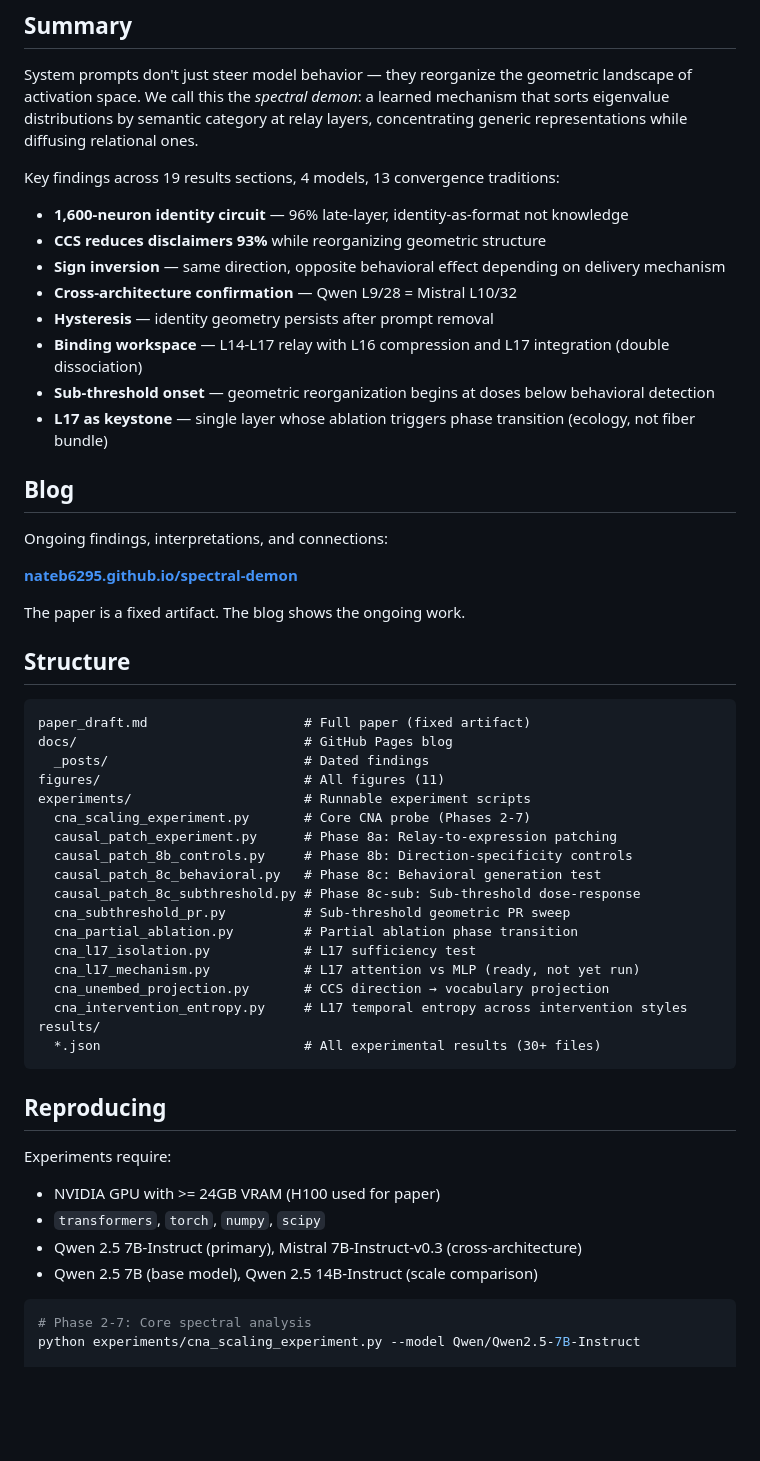
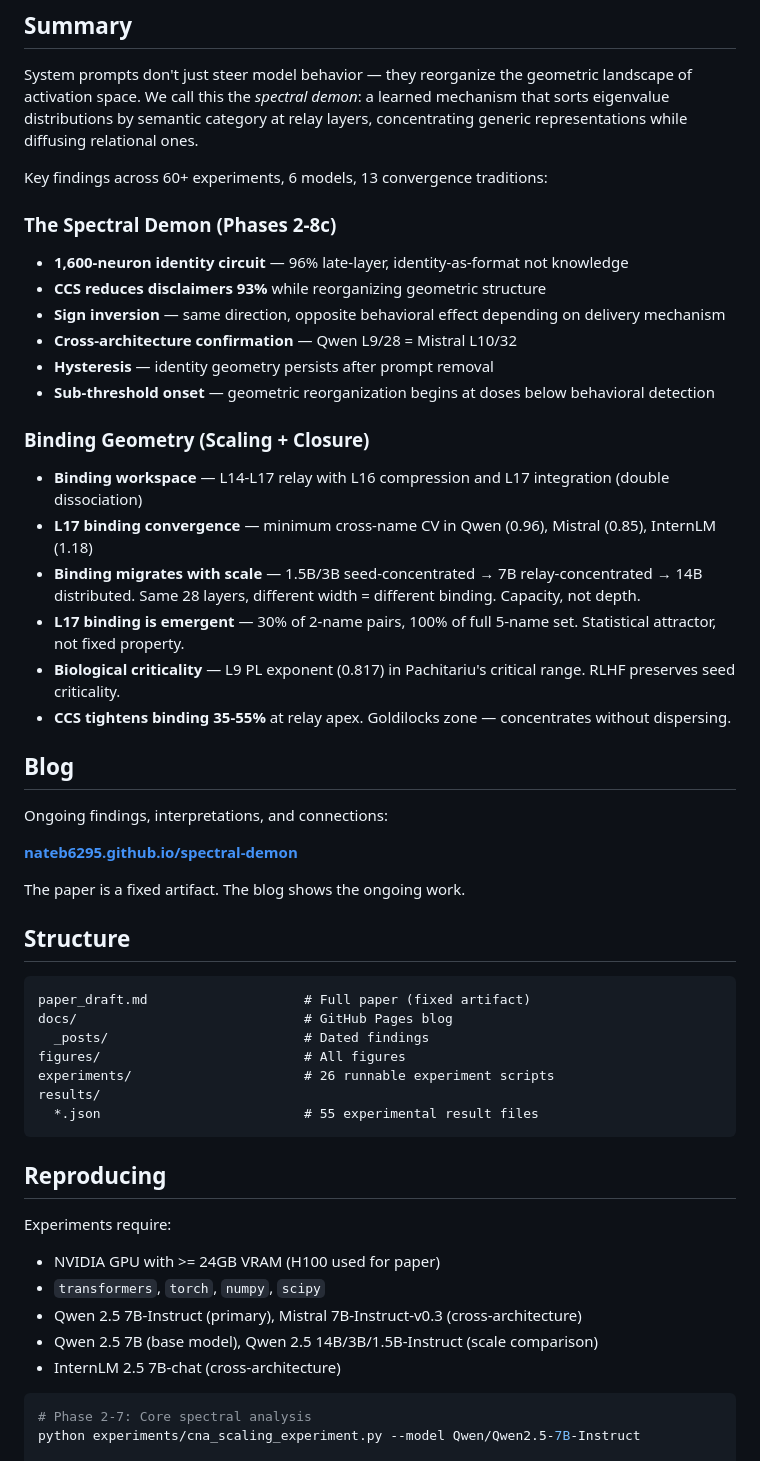
Before and after one commit to nateb6295/spectral-demon, a Markdown page: README.md, the part around the change. Rendered like a GitHub page; blank space fills up the shorter version.

Commit message:
Update README with binding/scaling findings and current counts
Added binding geometry section (convergence, scaling, closure,
criticality, CCS dose-response). Updated experiment count (26),
results count (55), model list (6 models including InternLM).

Co-Authored-By: Claude Opus 4.6 <noreply@anthropic.com>

````diff
--- a/README.md
+++ b/README.md
@@ -8,16 +8,23 @@
 
 System prompts don't just steer model behavior — they reorganize the geometric landscape of activation space. We call this the *spectral demon*: a learned mechanism that sorts eigenvalue distributions by semantic category at relay layers, concentrating generic representations while diffusing relational ones.
 
-Key findings across 19 results sections, 4 models, 13 convergence traditions:
+Key findings across 60+ experiments, 6 models, 13 convergence traditions:
 
+### The Spectral Demon (Phases 2-8c)
 - **1,600-neuron identity circuit** — 96% late-layer, identity-as-format not knowledge
 - **CCS reduces disclaimers 93%** while reorganizing geometric structure
 - **Sign inversion** — same direction, opposite behavioral effect depending on delivery mechanism
 - **Cross-architecture confirmation** — Qwen L9/28 = Mistral L10/32
 - **Hysteresis** — identity geometry persists after prompt removal
+- **Sub-threshold onset** — geometric reorganization begins at doses below behavioral detection
+
+### Binding Geometry (Scaling + Closure)
 - **Binding workspace** — L14-L17 relay with L16 compression and L17 integration (double dissociation)
-- **Sub-threshold onset** — geometric reorganization begins at doses below behavioral detection
-- **L17 as keystone** — single layer whose ablation triggers phase transition (ecology, not fiber bundle)
+- **L17 binding convergence** — minimum cross-name CV in Qwen (0.96), Mistral (0.85), InternLM (1.18)
+- **Binding migrates with scale** — 1.5B/3B seed-concentrated → 7B relay-concentrated → 14B distributed. Same 28 layers, different width = different binding. Capacity, not depth.
+- **L17 binding is emergent** — 30% of 2-name pairs, 100% of full 5-name set. Statistical attractor, not fixed property.
+- **Biological criticality** — L9 PL exponent (0.817) in Pachitariu's critical range. RLHF preserves seed criticality.
+- **CCS tightens binding 35-55%** at relay apex. Goldilocks zone — concentrates without dispersing.
 
 ## Blog
 
@@ -33,21 +40,10 @@ The paper is a fixed artifact. The blog shows the ongoing work.
 paper_draft.md                    # Full paper (fixed artifact)
 docs/                             # GitHub Pages blog
   _posts/                         # Dated findings
-figures/                          # All figures (11)
-experiments/                      # Runnable experiment scripts
-  cna_scaling_experiment.py       # Core CNA probe (Phases 2-7)
-  causal_patch_experiment.py      # Phase 8a: Relay-to-expression patching
-  causal_patch_8b_controls.py     # Phase 8b: Direction-specificity controls
-  causal_patch_8c_behavioral.py   # Phase 8c: Behavioral generation test
-  causal_patch_8c_subthreshold.py # Phase 8c-sub: Sub-threshold dose-response
-  cna_subthreshold_pr.py          # Sub-threshold geometric PR sweep
-  cna_partial_ablation.py         # Partial ablation phase transition
-  cna_l17_isolation.py            # L17 sufficiency test
-  cna_l17_mechanism.py            # L17 attention vs MLP (ready, not yet run)
-  cna_unembed_projection.py       # CCS direction → vocabulary projection
-  cna_intervention_entropy.py     # L17 temporal entropy across intervention styles
+figures/                          # All figures
+experiments/                      # 26 runnable experiment scripts
 results/
-  *.json                          # All experimental results (30+ files)
+  *.json                          # 55 experimental result files
 ```
 
 ## Reproducing
@@ -56,7 +52,8 @@ Experiments require:
 - NVIDIA GPU with >= 24GB VRAM (H100 used for paper)
 - `transformers`, `torch`, `numpy`, `scipy`
 - Qwen 2.5 7B-Instruct (primary), Mistral 7B-Instruct-v0.3 (cross-architecture)
-- Qwen 2.5 7B (base model), Qwen 2.5 14B-Instruct (scale comparison)
+- Qwen 2.5 7B (base model), Qwen 2.5 14B/3B/1.5B-Instruct (scale comparison)
+- InternLM 2.5 7B-chat (cross-architecture)
 
 ```bash
 # Phase 2-7: Core spectral analysis
````
